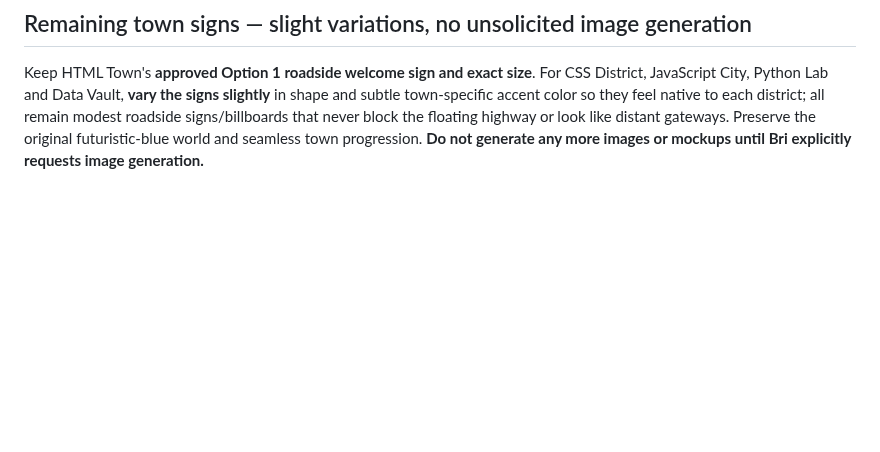
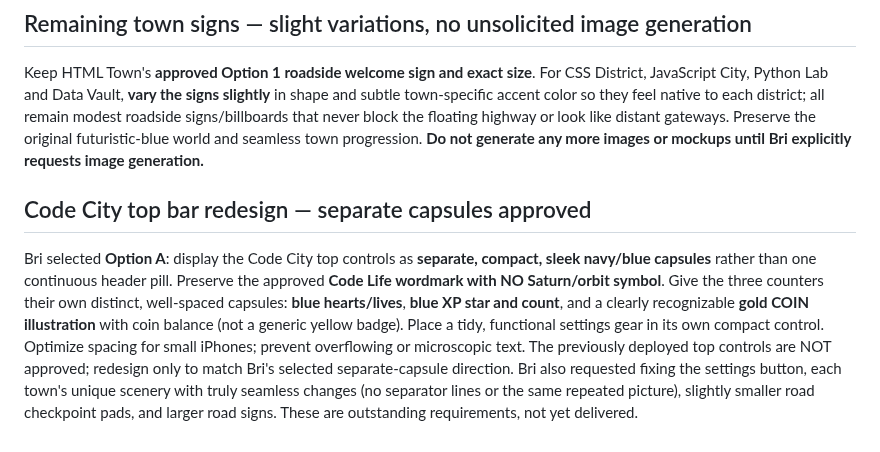
Before and after one commit to ameastudio/Code-life-v2, a Markdown page: DESIGN-LOCK.md, the part around the change. Rendered like a GitHub page; blank space fills up the shorter version.

Commit message:
Lock separate capsule top bar with blue hearts XP real gold coin and tidy settings

```diff
--- a/DESIGN-LOCK.md
+++ b/DESIGN-LOCK.md
@@ -243,3 +243,7 @@ Bri approved **Option 1 / Option A from the three roadside welcome-sign comparis
 
 ## Remaining town signs — slight variations, no unsolicited image generation
 Keep HTML Town's **approved Option 1 roadside welcome sign and exact size**. For CSS District, JavaScript City, Python Lab and Data Vault, **vary the signs slightly** in shape and subtle town-specific accent color so they feel native to each district; all remain modest roadside signs/billboards that never block the floating highway or look like distant gateways. Preserve the original futuristic-blue world and seamless town progression. **Do not generate any more images or mockups until Bri explicitly requests image generation.**
+
+## Code City top bar redesign — separate capsules approved
+Bri selected **Option A**: display the Code City top controls as **separate, compact, sleek navy/blue capsules** rather than one continuous header pill. Preserve the approved **Code Life wordmark with NO Saturn/orbit symbol**. Give the three counters their own distinct, well-spaced capsules: **blue hearts/lives**, **blue XP star and count**, and a clearly recognizable **gold COIN illustration** with coin balance (not a generic yellow badge). Place a tidy, functional settings gear in its own compact control. Optimize spacing for small iPhones; prevent overflowing or microscopic text. The previously deployed top controls are NOT approved; redesign only to match Bri's selected separate-capsule direction.
+Bri also requested fixing the settings button, each town's unique scenery with truly seamless changes (no separator lines or the same repeated picture), slightly smaller road checkpoint pads, and larger road signs. These are outstanding requirements, not yet delivered.
```
